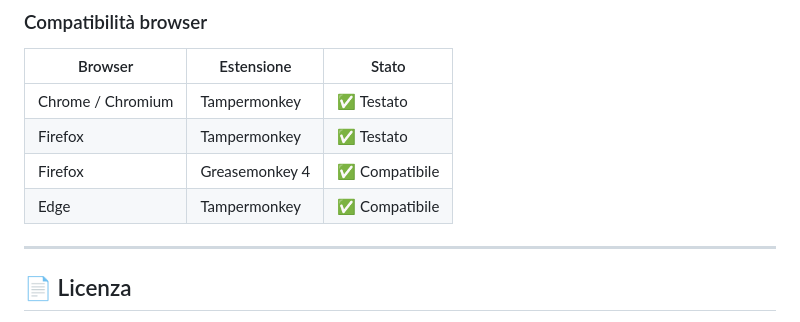
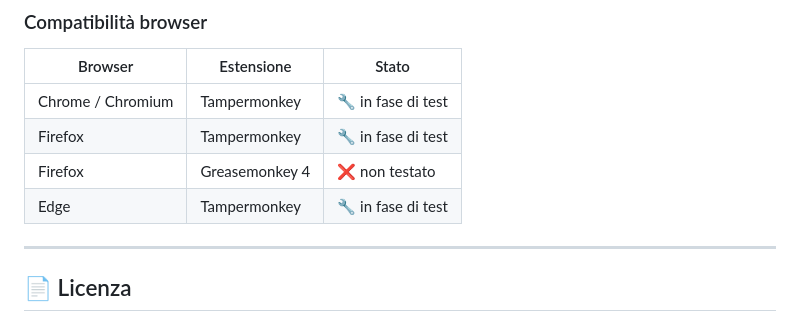
Before and after one commit to denvermotel/fe-utility, a Markdown page: README.md, the part around the change. GitHub-like rendering.

```diff
--- a/README.md
+++ b/README.md
@@ -85,10 +85,10 @@ Si attiva automaticamente. Selettore periodo con scorciatoie tastiera:
 
 | Browser | Estensione | Stato |
 |---------|-----------|-------|
-| Chrome / Chromium | Tampermonkey | ✅ Testato |
-| Firefox | Tampermonkey | ✅ Testato |
-| Firefox | Greasemonkey 4 | ✅ Compatibile |
-| Edge | Tampermonkey | ✅ Compatibile |
+| Chrome / Chromium | Tampermonkey | 🔧 in fase di test |
+| Firefox | Tampermonkey | 🔧 in fase di test |
+| Firefox | Greasemonkey 4 | ❌ non testato |
+| Edge | Tampermonkey | 🔧 in fase di test |
 
 ---
 
```
